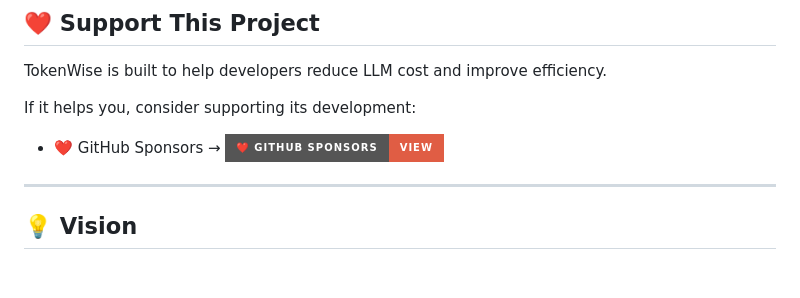
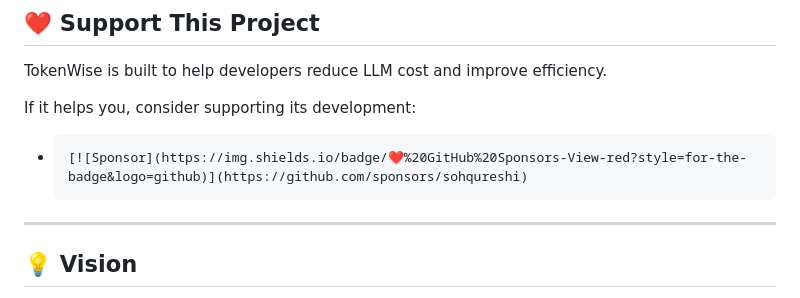
Before and after one commit to sohqureshi/tokenwise, a Markdown page: README.md, the part around the change. GitHub-like rendering; badges without logos; blank space fills up the shorter version.

```diff
--- a/README.md
+++ b/README.md
@@ -188,7 +188,7 @@ TokenWise is built to help developers reduce LLM cost and improve efficiency.
 
 If it helps you, consider supporting its development:
 
-- ❤️ GitHub Sponsors →    [![Sponsor](https://img.shields.io/badge/❤️%20GitHub%20Sponsors-View-red?style=for-the-badge&logo=github)](https://github.com/sponsors/sohqureshi)
+-     [![Sponsor](https://img.shields.io/badge/❤️%20GitHub%20Sponsors-View-red?style=for-the-badge&logo=github)](https://github.com/sponsors/sohqureshi)
 
 ---
 
```
